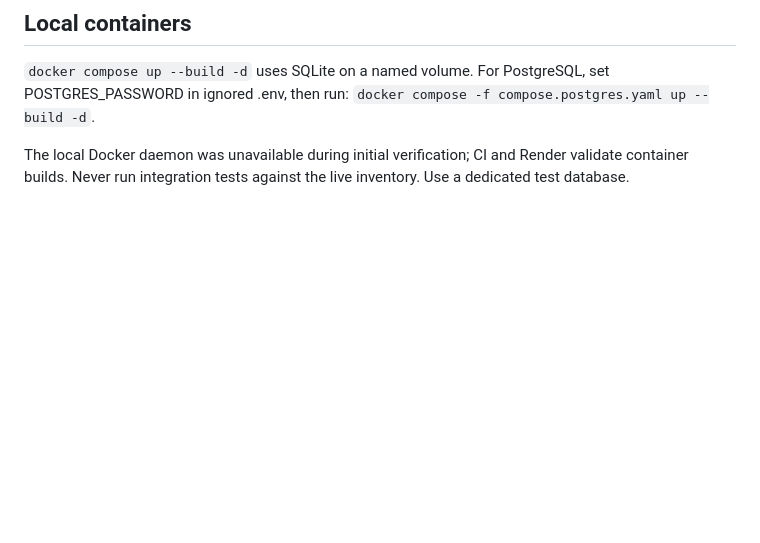
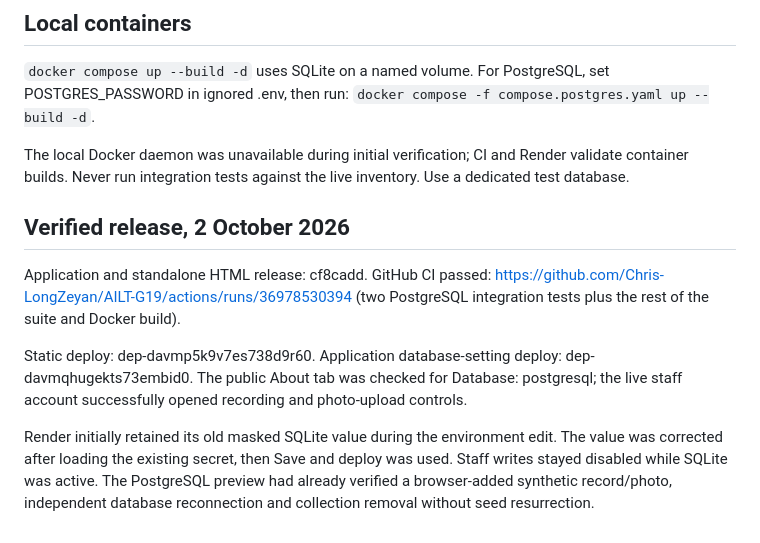
Before and after one commit to Chris-LongZeyan/AILT-G19, a Markdown page: docs/DEPLOYMENT.md, the part around the change. Drawn GitHub-style; blank space fills up the shorter version.

Commit message:
Record verified PostgreSQL deployment and staff sign-in [skip ci]

```diff
--- a/docs/DEPLOYMENT.md
+++ b/docs/DEPLOYMENT.md
@@ -75,3 +75,20 @@ For PostgreSQL, set POSTGRES_PASSWORD in ignored .env, then run:
 The local Docker daemon was unavailable during initial verification; CI and
 Render validate container builds. Never run integration tests against the live
 inventory. Use a dedicated test database.
+
+## Verified release, 2 October 2026
+
+Application and standalone HTML release: cf8cadd.
+GitHub CI passed: https://github.com/Chris-LongZeyan/AILT-G19/actions/runs/36978530394
+(two PostgreSQL integration tests plus the rest of the suite and Docker build).
+
+Static deploy: dep-davmp5k9v7es738d9r60.
+Application database-setting deploy: dep-davmqhugekts73embid0.
+The public About tab was checked for Database: postgresql; the live staff account
+successfully opened recording and photo-upload controls.
+
+Render initially retained its old masked SQLite value during the environment
+edit. The value was corrected after loading the existing secret, then Save and
+deploy was used. Staff writes stayed disabled while SQLite was active.
+The PostgreSQL preview had already verified a browser-added synthetic record/photo,
+independent database reconnection and collection removal without seed resurrection.
```
Also changed, not shown: docs/EVALUATION.md (+3 -1 lines).
